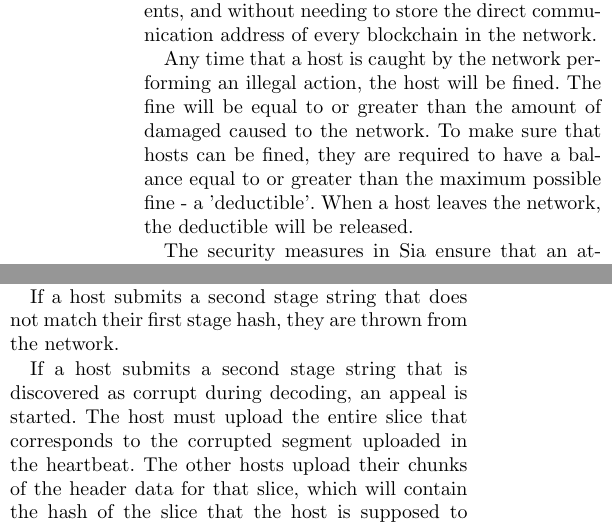
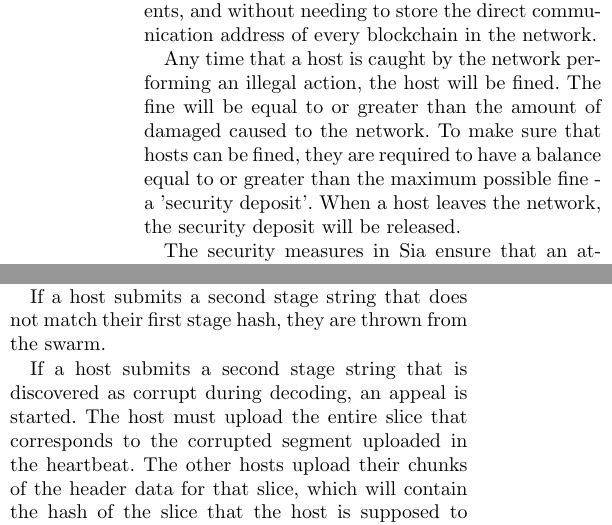
Before and after one commit to Jonbeek/Sia, a LaTeX document (doc/whitepaper.tex): two parts of the columns of pages 3 and 5 of 8, joined at a grey line, cut so that both start at the same text. Compiled offline with pdfLaTeX.

Commit message:
addressed PR comments

```diff
--- a/doc/whitepaper.tex
+++ b/doc/whitepaper.tex
@@ -139,8 +139,8 @@ This allows blockchains to find eachother in log(n) time without sending high vo
 
 Any time that a host is caught by the network performing an illegal action, the host will be fined.
 The fine will be equal to or greater than the amount of damaged caused to the network.
-To make sure that hosts can be fined, they are required to have a balance equal to or greater than the maximum possible fine - a 'deductible'.
-When a host leaves the network, the deductible will be released.
+To make sure that hosts can be fined, they are required to have a balance equal to or greater than the maximum possible fine - a 'security deposit'.
+When a host leaves the network, the security deposit will be released.
 
 The security measures in Sia ensure that an attacker cannot control which blockchain its hosts are participating; they are randomly distributed.
 Sia assumes that only simple majority of the hosts on the network are honest.
@@ -284,7 +284,7 @@ In the second stage, hosts reveal what string produced the hash.
 If they reveal a string that does not hash to the string submitted in stage 1, the host is considered corrupt.
 
 % Penalties
-If a host submits a second stage string that does not match their first stage hash, they are thrown from the network.
+If a host submits a second stage string that does not match their first stage hash, they are thrown from the swarm.
 
 If a host submits a second stage string that is discovered as corrupt during decoding, an appeal is started.
 The host must upload the entire slice that corresponds to the corrupted segment uploaded in the heartbeat.
```
Also changed, not shown: doc/whitepaper.tex (8 more changed lines).
